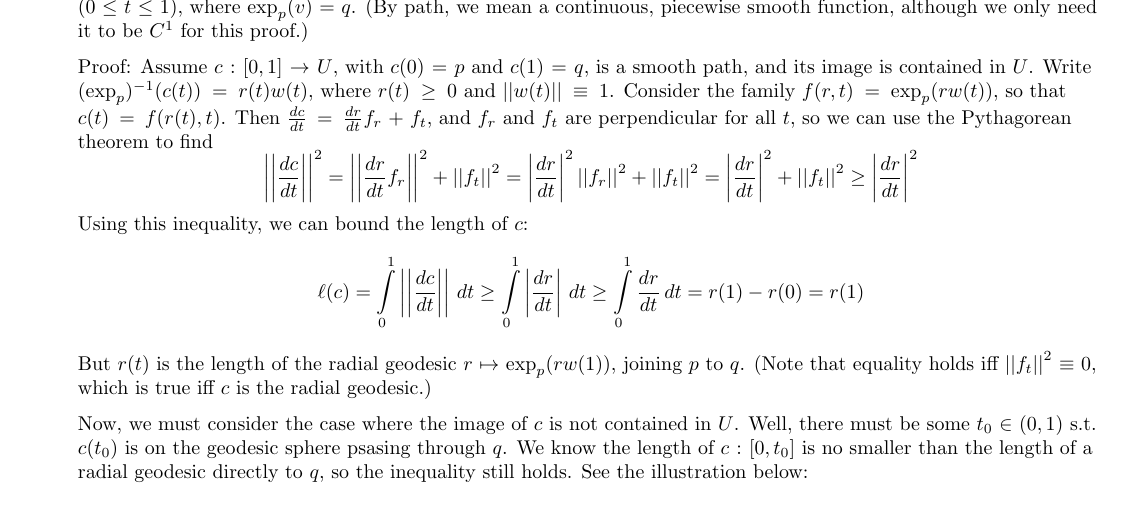
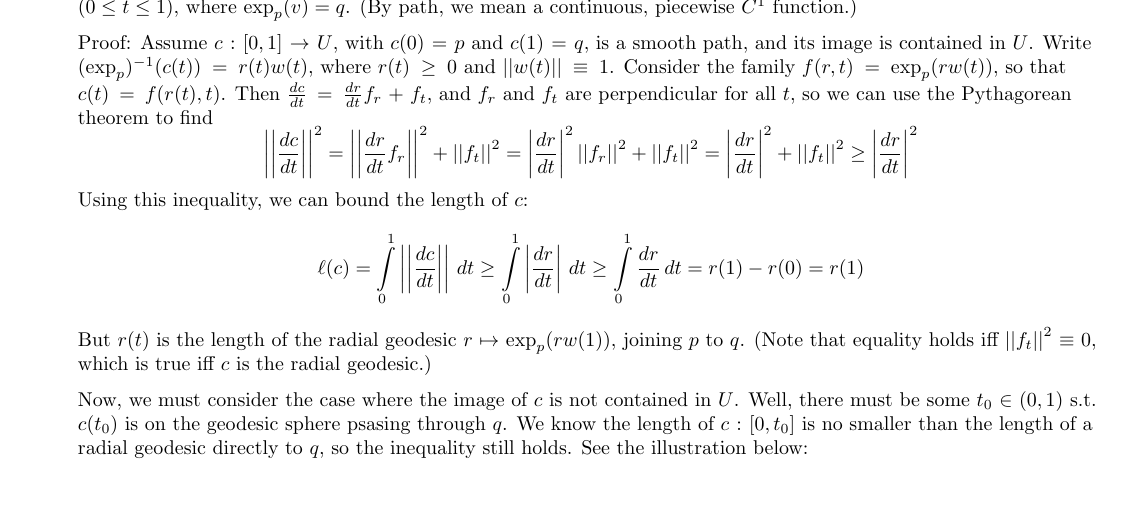
Before and after one commit to cohnt/Math-635-Notes, a LaTeX document (03_01.tex): part of page 3 of 3, cut so that both start at the same text. Compiled offline with pdfLaTeX.

Commit message:
Update notes w.r.t. the correction from the March 3 lecture.

```diff
--- a/03_01.tex
+++ b/03_01.tex
@@ -583,7 +583,7 @@ We're now ready to prove Gauss' lemma...\newpage
 Why are we done? Well, we can find $f_{t}(t)$ by $f(t,s=0)$ WOLOG, so $f(t,0)$ is the velocity of the radial geodeisc $t\mapsto\exp_{p}(tv(0))$, and $f(t,0)$ is an arbitrary tangent vector to the geodesic sphere $\exp_{p}(S_{r})$. So we conclude that the tangent space of a point $q$ on the geodesic sphere is perpendicular to the geodesic $\exp_{p}(tv)$, where $\exp_{p}(v)=q$.\newpage
 
 \cor{
-	If $U=\exp_{p}(B_{\varepsilon}(0))$ is a normal neighborhood of $p$, and $q\in{}U$, then the shortest path from $p$ to $q$ is $t\mapsto\exp_{p}(tv)$ ($0\le{}t\le{}1$), where $\exp_{p}(v)=q$. (By path, we mean a continuous, piecewise smooth function, although we only need it to be $C^{1}$ for this proof.)\nn
+	If $U=\exp_{p}(B_{\varepsilon}(0))$ is a normal neighborhood of $p$, and $q\in{}U$, then the shortest path from $p$ to $q$ is $t\mapsto\exp_{p}(tv)$ ($0\le{}t\le{}1$), where $\exp_{p}(v)=q$. (By path, we mean a continuous, piecewise $C^{1}$ function.)\nn
 	Proof: Assume $c:[0,1]\to{}U$, with $c(0)=p$ and $c(1)=q$, is a smooth path, and its image is contained in $U$. Write $(\exp_{p})\inv(c(t))=r(t)w(t)$, where $r(t)\ge{}0$ and $\norm{w(t)}\equiv{}1$. Consider the family $f(r,t)=\exp_{p}(rw(t))$, so that $c(t)=f(r(t),t)$. Then $\frac{dc}{dt}=\frac{dr}{dt}f_{r}+f_{t}$, and $f_{r}$ and $f_{t}$ are perpendicular for all $t$, so we can use the Pythagorean theorem to find
 	\[
 		\norm{\frac{dc}{dt}}^{2}=\norm{\frac{dr}{dt}f_{r}}^{2}+\norm{f_{t}}^{2}=\abs{\frac{dr}{dt}}^{2}\norm{f_{r}}^{2}+\norm{f_{t}}^{2}=\abs{\frac{dr}{dt}}^{2}+\norm{f_{t}}^{2}\ge\abs{\frac{dr}{dt}}^{2}
```
Also changed, not shown: 03_01.pdf.
